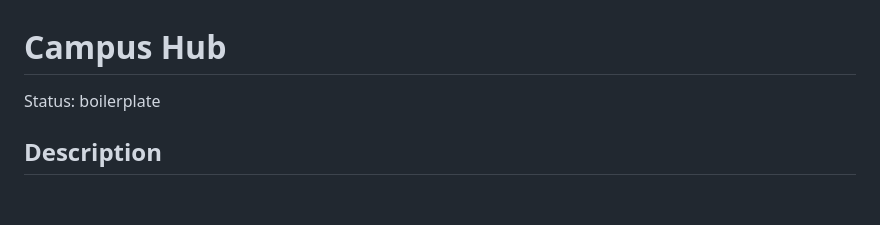
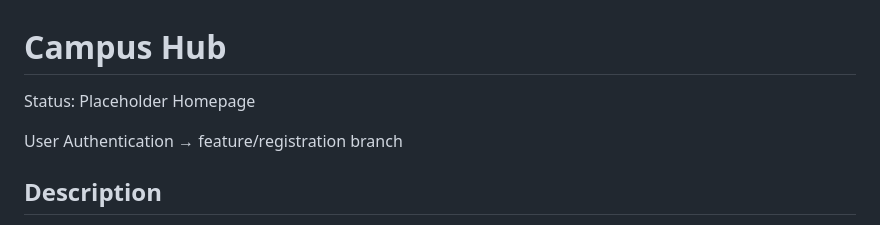
Before and after one commit to ErinDEG/CSCI-3340-Project, a Markdown page: README.md, the part around the change. GitHub-like rendering; blank space fills up the shorter version.

```diff
--- a/README.md
+++ b/README.md
@@ -1,6 +1,8 @@
 **Campus Hub**
 =
-Status: boilerplate
+Status: Placeholder Homepage
+
+User Authentication → feature/registration branch
 
 
 **Description**
```
